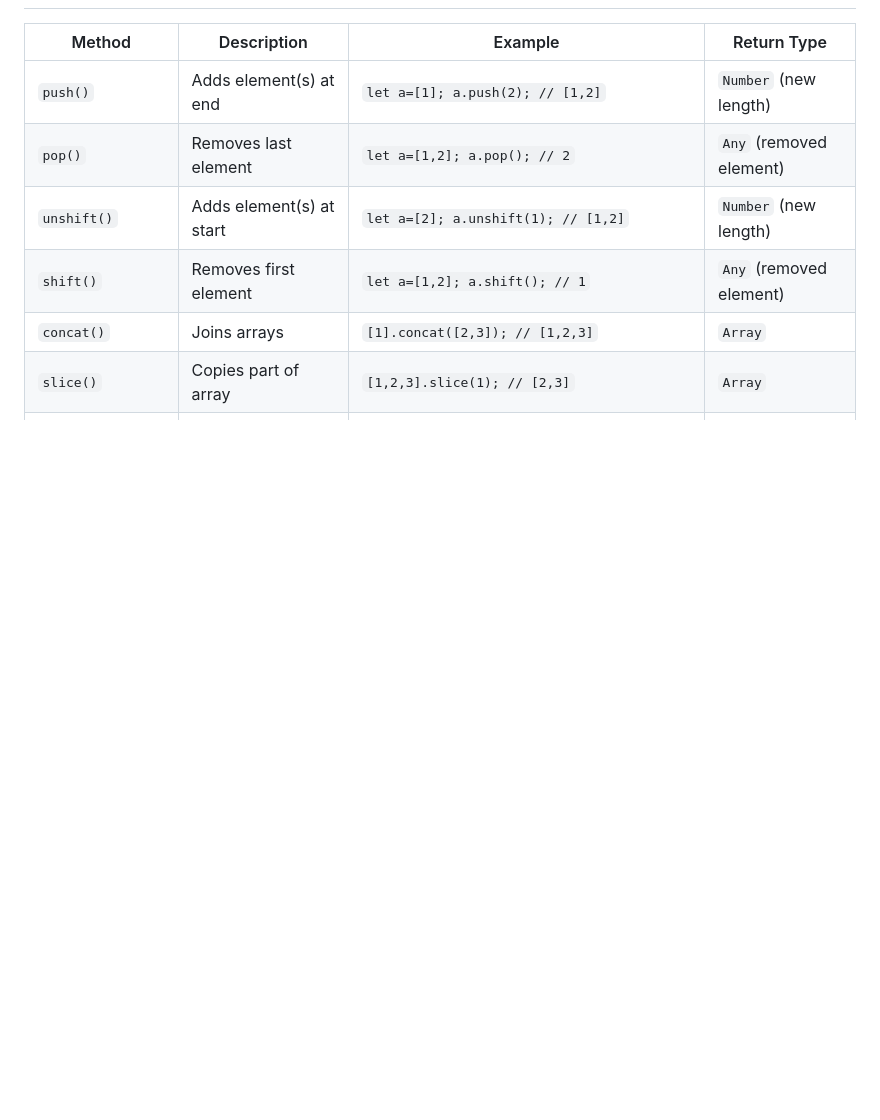
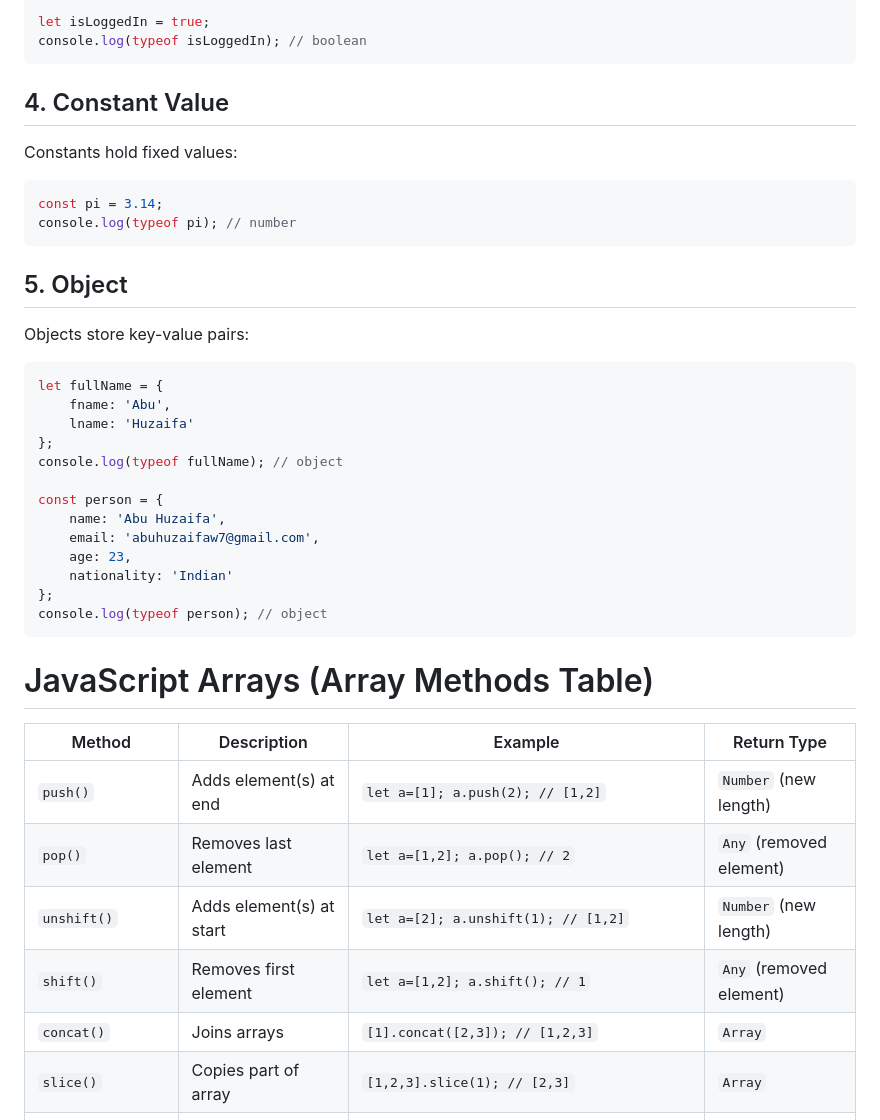
Before and after one commit to iuzaifa/javascript, a Markdown page: javascript-basics/README.MD, the part around the change printed below. GitHub-like rendering; blank space fills up the shorter version.

````diff
--- a/javascript-basics/README.MD
+++ b/javascript-basics/README.MD
@@ -13,3 +94,45 @@ This file lists commonly used array methods with examples.
+```js
+let isLoggedIn = true;
+console.log(typeof isLoggedIn); // boolean
+```
+
+## 4. Constant Value
+
+Constants hold fixed values:
+
+```js
+const pi = 3.14;
+console.log(typeof pi); // number
+```
+
+## 5. Object
+
+Objects store key-value pairs:
+
+```js
+let fullName = {
+    fname: 'Abu',
+    lname: 'Huzaifa'
+};
+console.log(typeof fullName); // object
+
+const person = {
+    name: 'Abu Huzaifa',
+    email: 'abuhuzaifaw7@gmail.com',
+    age: 23,
+    nationality: 'Indian'
+};
+console.log(typeof person); // object
+```
+
+</br>
+</br>
+
+
+
+
+# JavaScript Arrays (Array Methods Table)
+
 
 | Method            | Description                  | Example                                                 | Return Type                |
 | ----------------- | ---------------------------- | ------------------------------------------------------- | -------------------------- |
````
Also changed, not shown: other parts of javascript-basics/README.MD (+88 -7 lines).
